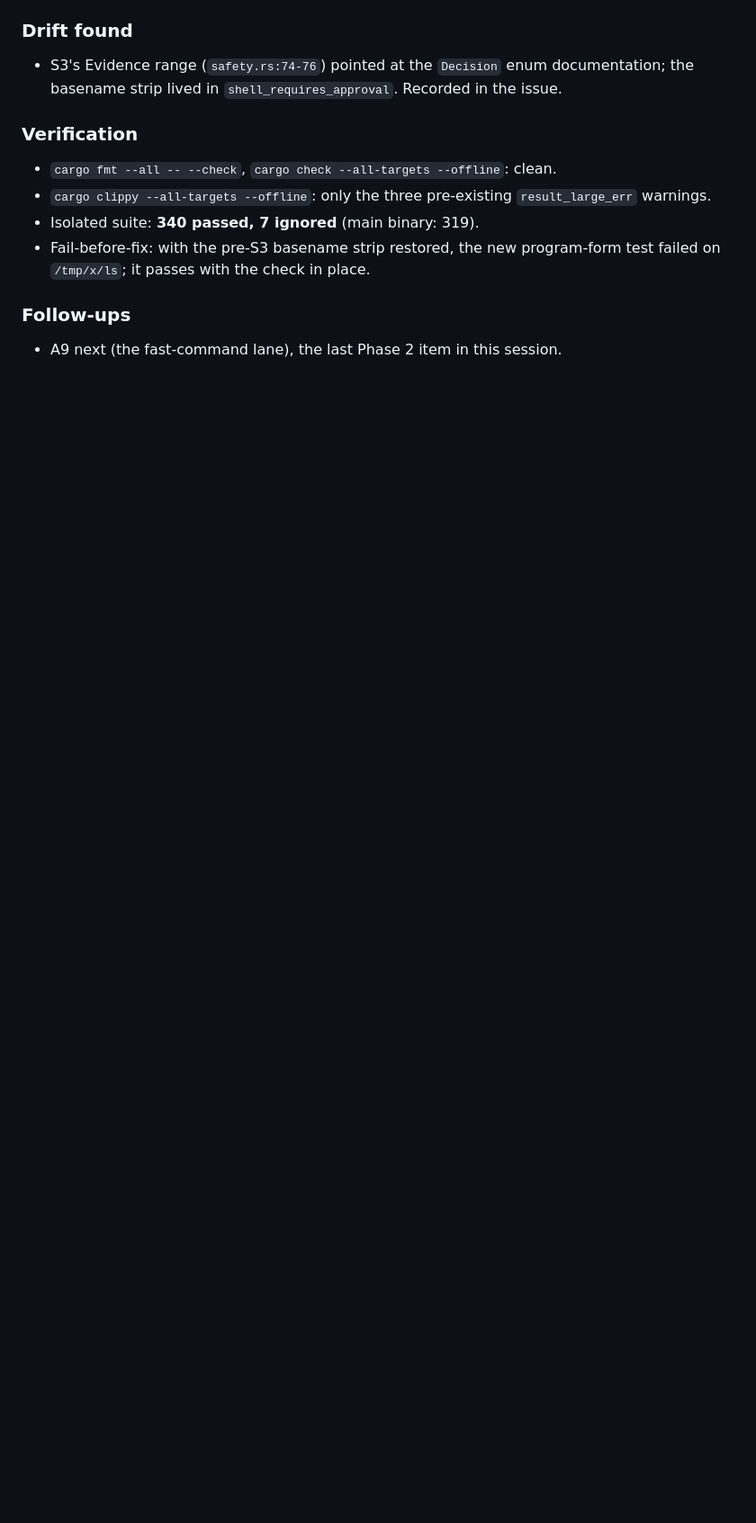
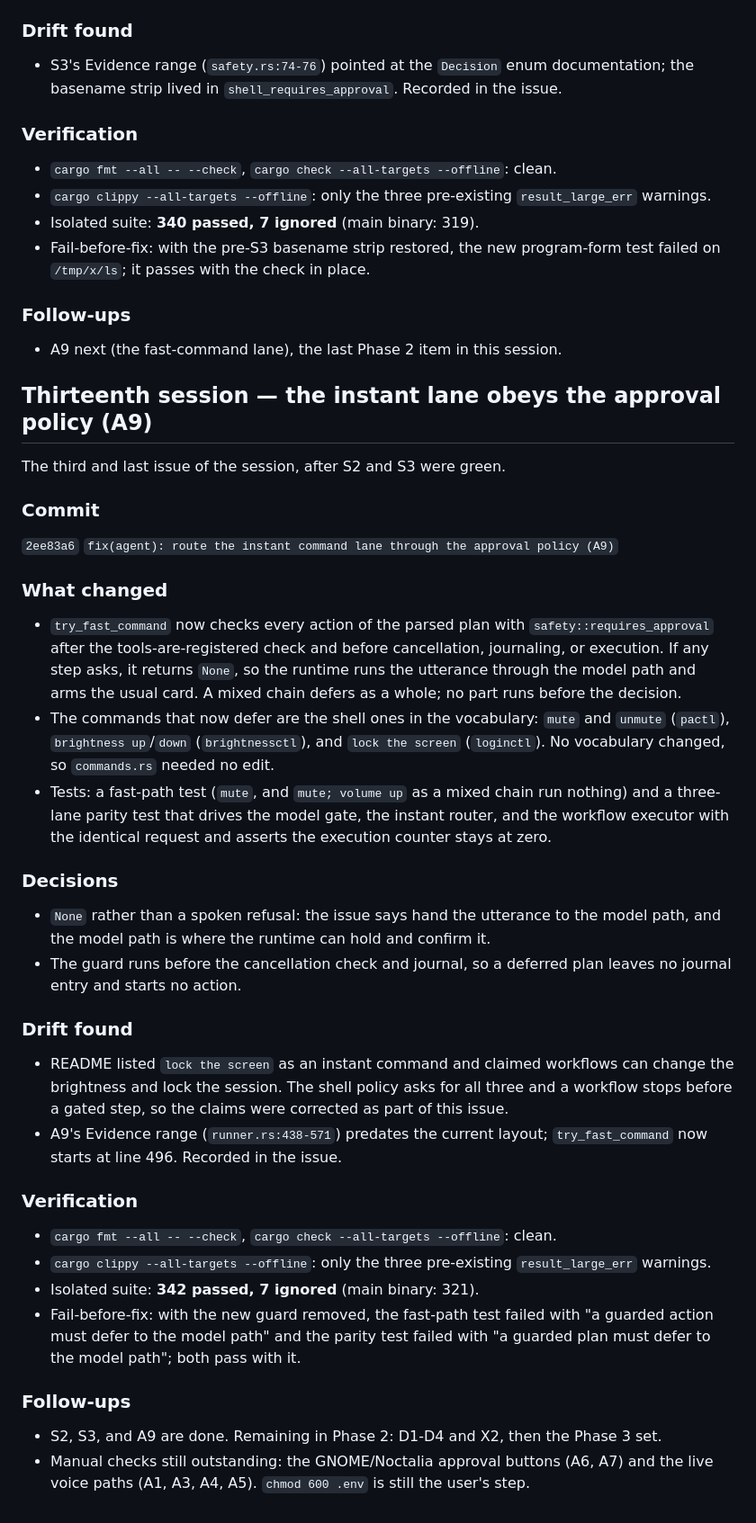
Before and after one commit to Goutam-11/hyusk, a Markdown page: memory/SESSION-2026-10-29.md, the part around the change. Shown at 90% size. Drawn GitHub-style; blank space fills up the shorter version.

Commit message:
docs(issues): record the A9 closing commit

```diff
--- a/memory/SESSION-2026-10-29.md
+++ b/memory/SESSION-2026-10-29.md
@@ -750,3 +750,60 @@ Continued after S2 was green: S3 only.
 ### Follow-ups
 
 - A9 next (the fast-command lane), the last Phase 2 item in this session.
+
+## Thirteenth session — the instant lane obeys the approval policy (A9)
+
+The third and last issue of the session, after S2 and S3 were green.
+
+### Commit
+
+`2ee83a6` `fix(agent): route the instant command lane through the approval policy (A9)`
+
+### What changed
+
+- `try_fast_command` now checks every action of the parsed plan with
+  `safety::requires_approval` after the tools-are-registered check and before
+  cancellation, journaling, or execution. If any step asks, it returns `None`,
+  so the runtime runs the utterance through the model path and arms the usual
+  card. A mixed chain defers as a whole; no part runs before the decision.
+- The commands that now defer are the shell ones in the vocabulary: `mute` and
+  `unmute` (`pactl`), `brightness up`/`down` (`brightnessctl`), and `lock the
+  screen` (`loginctl`). No vocabulary changed, so `commands.rs` needed no edit.
+- Tests: a fast-path test (`mute`, and `mute; volume up` as a mixed chain run
+  nothing) and a three-lane parity test that drives the model gate, the instant
+  router, and the workflow executor with the identical request and asserts the
+  execution counter stays at zero.
+
+### Decisions
+
+- `None` rather than a spoken refusal: the issue says hand the utterance to the
+  model path, and the model path is where the runtime can hold and confirm it.
+- The guard runs before the cancellation check and journal, so a deferred plan
+  leaves no journal entry and starts no action.
+
+### Drift found
+
+- README listed `lock the screen` as an instant command and claimed workflows
+  can change the brightness and lock the session. The shell policy asks for
+  all three and a workflow stops before a gated step, so the claims were
+  corrected as part of this issue.
+- A9's Evidence range (`runner.rs:438-571`) predates the current layout;
+  `try_fast_command` now starts at line 496. Recorded in the issue.
+
+### Verification
+
+- `cargo fmt --all -- --check`, `cargo check --all-targets --offline`: clean.
+- `cargo clippy --all-targets --offline`: only the three pre-existing
+  `result_large_err` warnings.
+- Isolated suite: **342 passed, 7 ignored** (main binary: 321).
+- Fail-before-fix: with the new guard removed, the fast-path test failed with
+  "a guarded action must defer to the model path" and the parity test failed
+  with "a guarded plan must defer to the model path"; both pass with it.
+
+### Follow-ups
+
+- S2, S3, and A9 are done. Remaining in Phase 2: D1-D4 and X2, then the Phase 3
+  set.
+- Manual checks still outstanding: the GNOME/Noctalia approval buttons (A6, A7)
+  and the live voice paths (A1, A3, A4, A5). `chmod 600 .env` is still the
+  user's step.
```
Also changed, not shown: issues/PERMISSION_ISSUE.md (+1 -1 lines).
